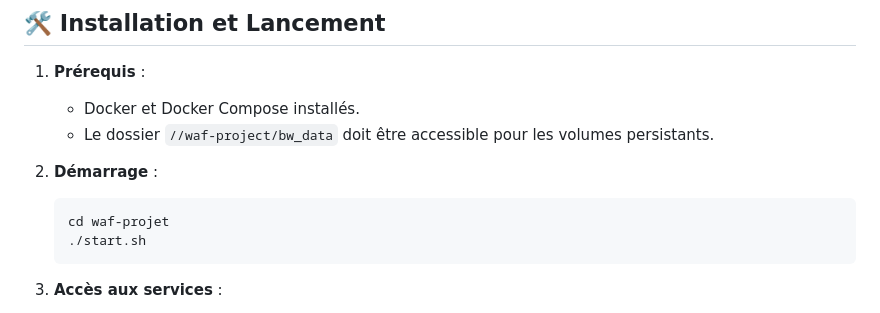
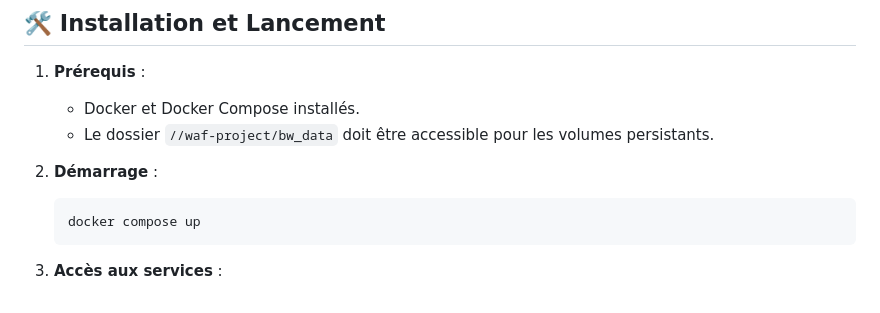
Before and after one commit to HOUINSOU02/WAF-projet, a Markdown page: README.md, the part around the change. Drawn GitHub-style.

````diff
--- a/README.md
+++ b/README.md
@@ -44,8 +44,7 @@ Le tableau de bord Grafana inclus (`monitoring/dashboard.json`) permet de suivre
 
 2. **Démarrage** :
    ```bash
-   cd waf-projet
-   ./start.sh
+   docker compose up
    ```
 
 3. **Accès aux services** :
````
